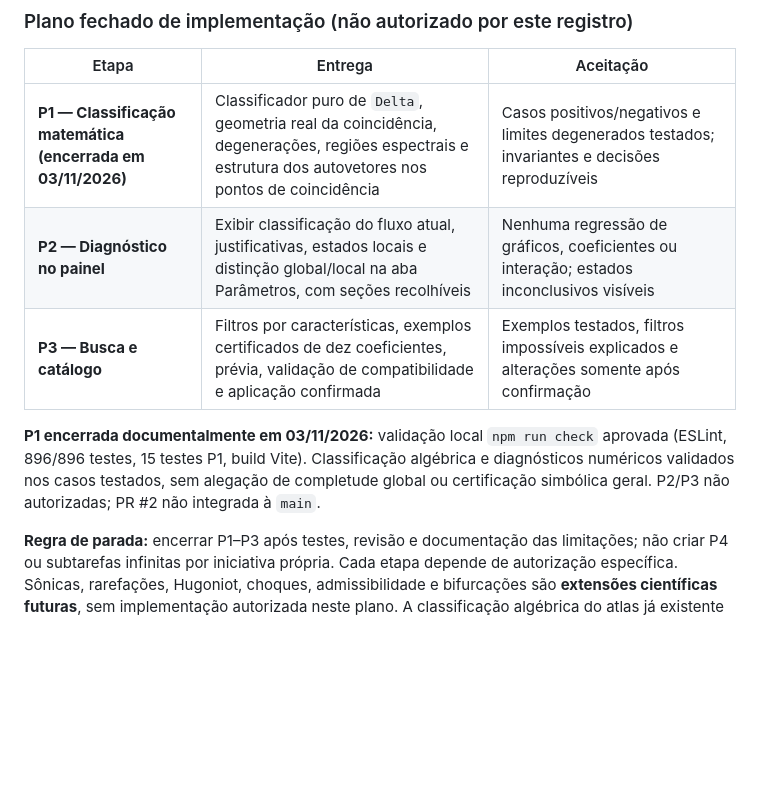
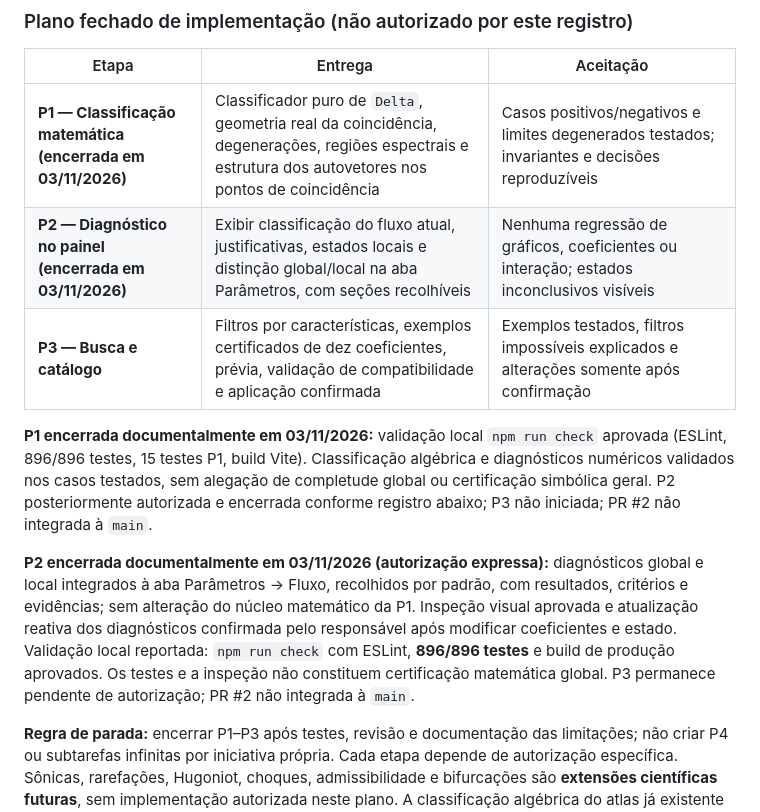
Before and after one commit to macroseres/general-wave-manifold-lab, a Markdown page: docs/ROADMAP.md, the part around the change. GitHub-like rendering; blank space fills up the shorter version.

Commit message:
docs(P2): encerrar diagnóstico no painel após validação local e funcional

```diff
--- a/docs/ROADMAP.md
+++ b/docs/ROADMAP.md
@@ -20,10 +20,12 @@
 | Etapa | Entrega | Aceitação |
 |---|---|---|
 | **P1 — Classificação matemática (encerrada em 03/11/2026)** | Classificador puro de `Delta`, geometria real da coincidência, degenerações, regiões espectrais e estrutura dos autovetores nos pontos de coincidência | Casos positivos/negativos e limites degenerados testados; invariantes e decisões reproduzíveis |
-| **P2 — Diagnóstico no painel** | Exibir classificação do fluxo atual, justificativas, estados locais e distinção global/local na aba Parâmetros, com seções recolhíveis | Nenhuma regressão de gráficos, coeficientes ou interação; estados inconclusivos visíveis |
+| **P2 — Diagnóstico no painel (encerrada em 03/11/2026)** | Exibir classificação do fluxo atual, justificativas, estados locais e distinção global/local na aba Parâmetros, com seções recolhíveis | Nenhuma regressão de gráficos, coeficientes ou interação; estados inconclusivos visíveis |
 | **P3 — Busca e catálogo** | Filtros por características, exemplos certificados de dez coeficientes, prévia, validação de compatibilidade e aplicação confirmada | Exemplos testados, filtros impossíveis explicados e alterações somente após confirmação |
 
-**P1 encerrada documentalmente em 03/11/2026:** validação local `npm run check` aprovada (ESLint, 896/896 testes, 15 testes P1, build Vite). Classificação algébrica e diagnósticos numéricos validados nos casos testados, sem alegação de completude global ou certificação simbólica geral. P2/P3 não autorizadas; PR #2 não integrada à `main`.
+**P1 encerrada documentalmente em 03/11/2026:** validação local `npm run check` aprovada (ESLint, 896/896 testes, 15 testes P1, build Vite). Classificação algébrica e diagnósticos numéricos validados nos casos testados, sem alegação de completude global ou certificação simbólica geral. P2 posteriormente autorizada e encerrada conforme registro abaixo; P3 não iniciada; PR #2 não integrada à `main`.
+
+**P2 encerrada documentalmente em 03/11/2026 (autorização expressa):** diagnósticos global e local integrados à aba Parâmetros → Fluxo, recolhidos por padrão, com resultados, critérios e evidências; sem alteração do núcleo matemático da P1. Inspeção visual aprovada e atualização reativa dos diagnósticos confirmada pelo responsável após modificar coeficientes e estado. Validação local reportada: `npm run check` com ESLint, **896/896 testes** e build de produção aprovados. Os testes e a inspeção não constituem certificação matemática global. P3 permanece pendente de autorização; PR #2 não integrada à `main`.
 
 **Regra de parada:** encerrar P1–P3 após testes, revisão e documentação das limitações; não criar P4 ou subtarefas infinitas por iniciativa própria. Cada etapa depende de autorização específica. Sônicas, rarefações, Hugoniot, choques, admissibilidade e bifurcações são **extensões científicas futuras**, sem implementação autorizada neste plano. A classificação algébrica do atlas já existente não deve ser confundida com a certificação das ondas.
 
```
